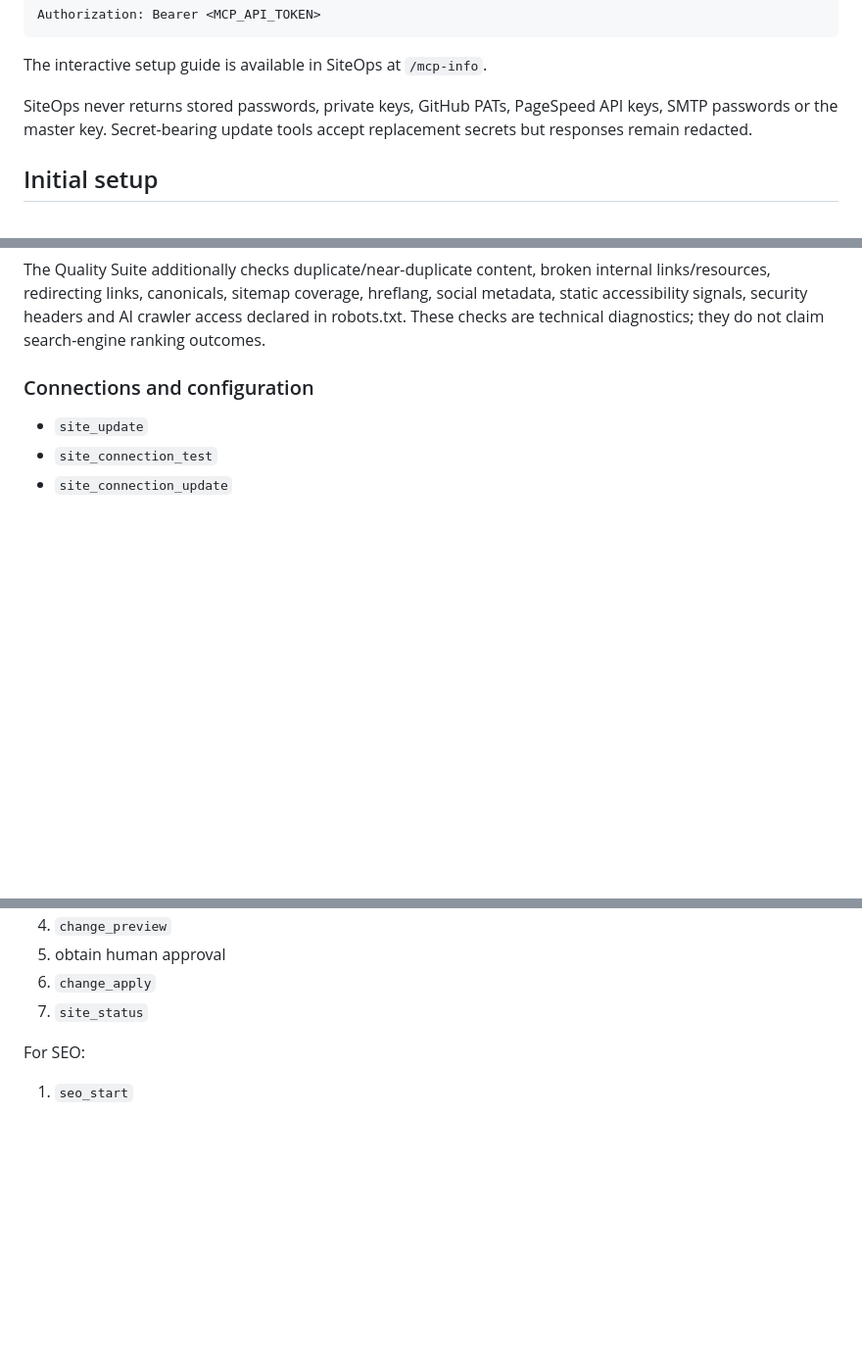
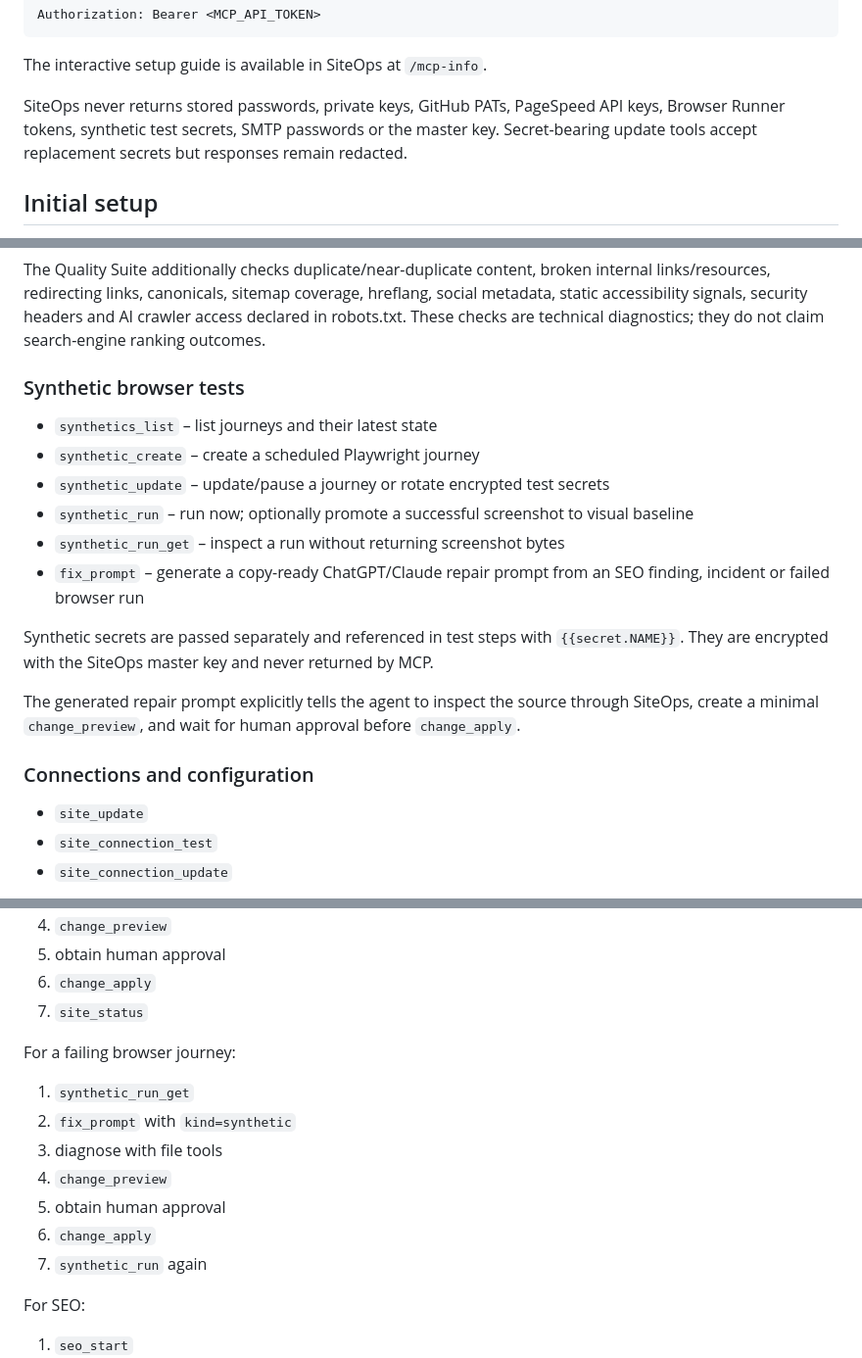
Before and after one commit to derlorzen/siteOps, a Markdown page: docs/MCP.md, 3 parts joined by grey strips. Shown at 98% size. Drawn GitHub-style; blank space fills up the shorter version.

Commit message:
Document synthetic and automatic fix-prompt MCP tools

```diff
--- a/docs/MCP.md
+++ b/docs/MCP.md
@@ -14,7 +14,7 @@ Authorization: Bearer <MCP_API_TOKEN>
 
 The interactive setup guide is available in SiteOps at `/mcp-info`.
 
-SiteOps never returns stored passwords, private keys, GitHub PATs, PageSpeed API keys, SMTP passwords or the master key. Secret-bearing update tools accept replacement secrets but responses remain redacted.
+SiteOps never returns stored passwords, private keys, GitHub PATs, PageSpeed API keys, Browser Runner tokens, synthetic test secrets, SMTP passwords or the master key. Secret-bearing update tools accept replacement secrets but responses remain redacted.
 
 ## Initial setup
 
@@ -55,6 +55,19 @@ SiteOps never returns stored passwords, private keys, GitHub PATs, PageSpeed API
 The WDF×IDF values are calculated against the corpus of the crawled website. They are useful for internal content analysis but are not a competitor SERP corpus.
 
 The Quality Suite additionally checks duplicate/near-duplicate content, broken internal links/resources, redirecting links, canonicals, sitemap coverage, hreflang, social metadata, static accessibility signals, security headers and AI crawler access declared in robots.txt. These checks are technical diagnostics; they do not claim search-engine ranking outcomes.
+
+### Synthetic browser tests
+
+- `synthetics_list` – list journeys and their latest state
+- `synthetic_create` – create a scheduled Playwright journey
+- `synthetic_update` – update/pause a journey or rotate encrypted test secrets
+- `synthetic_run` – run now; optionally promote a successful screenshot to visual baseline
+- `synthetic_run_get` – inspect a run without returning screenshot bytes
+- `fix_prompt` – generate a copy-ready ChatGPT/Claude repair prompt from an SEO finding, incident or failed browser run
+
+Synthetic secrets are passed separately and referenced in test steps with `{{secret.NAME}}`. They are encrypted with the SiteOps master key and never returned by MCP.
+
+The generated repair prompt explicitly tells the agent to inspect the source through SiteOps, create a minimal `change_preview`, and wait for human approval before `change_apply`.
 
 ### Connections and configuration
 
@@ -100,6 +113,16 @@ The backup repository is automatically initialized on the first backup even when
 6. `change_apply`
 7. `site_status`
 
+For a failing browser journey:
+
+1. `synthetic_run_get`
+2. `fix_prompt` with `kind=synthetic`
+3. diagnose with file tools
+4. `change_preview`
+5. obtain human approval
+6. `change_apply`
+7. `synthetic_run` again
+
 For SEO:
 
 1. `seo_start`
```
